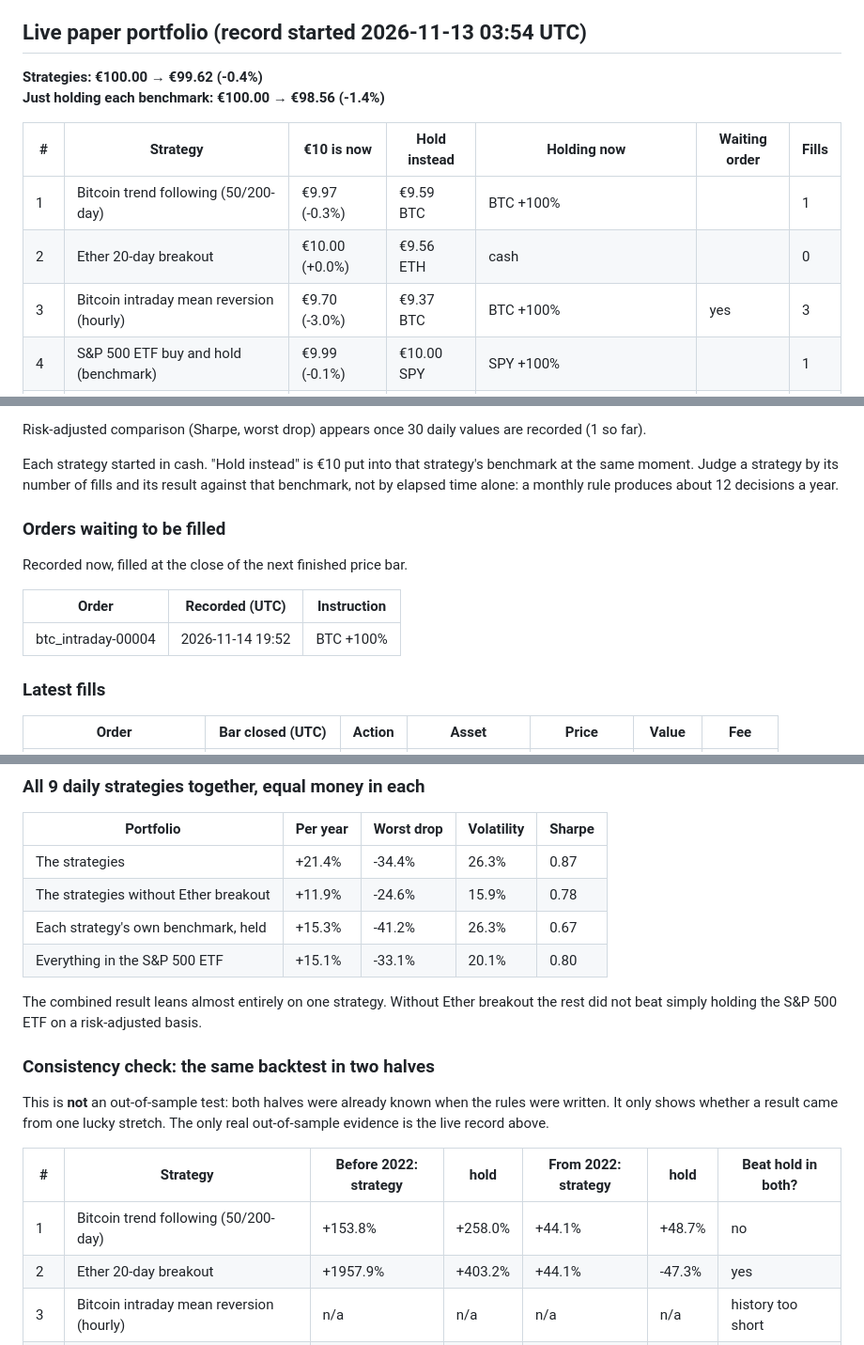
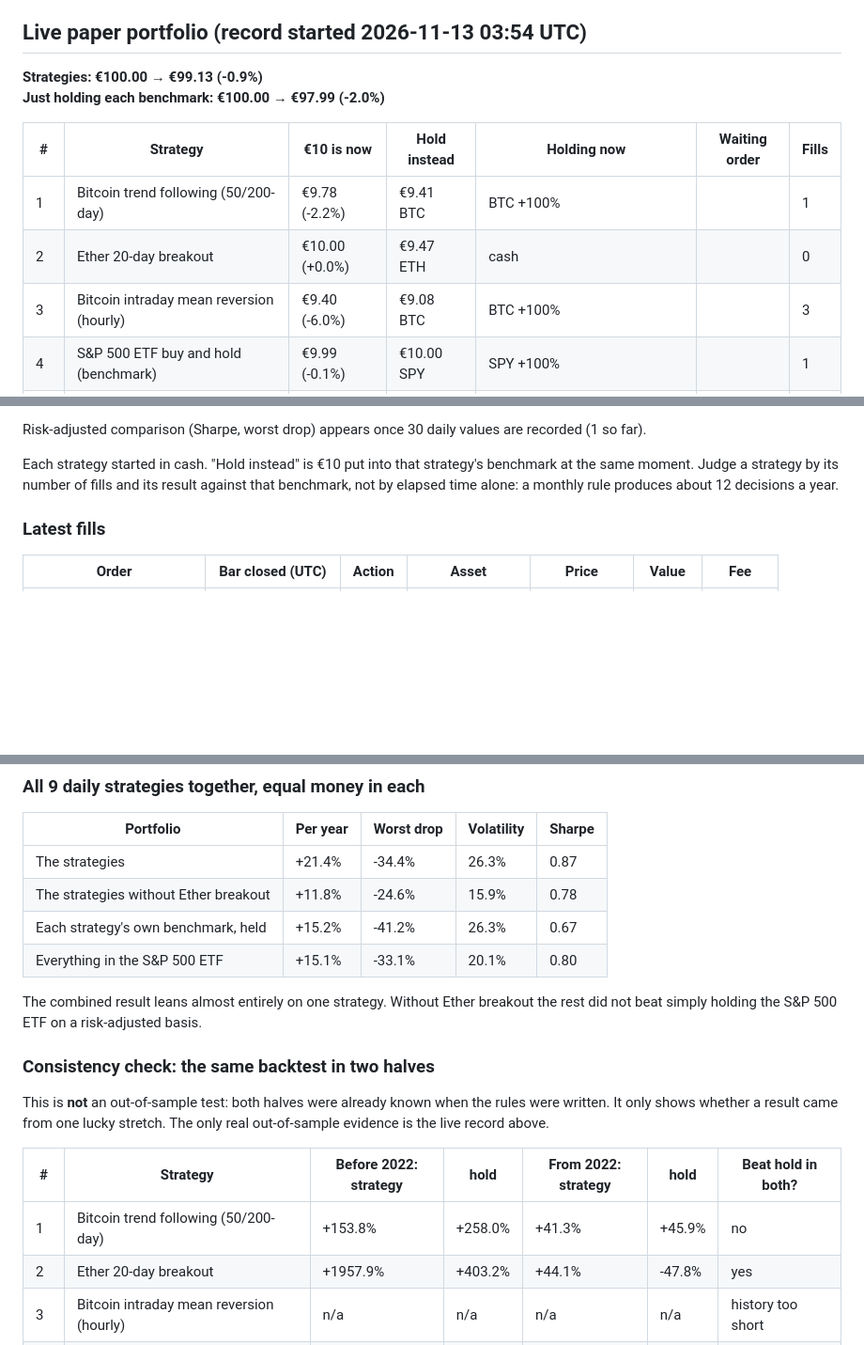
Before and after one commit to abhinav279garg/paper-trading-lab, a Markdown page: README.md, 3 parts joined by grey strips. Shown at 94% size. Rendered like a GitHub page; blank space fills up the shorter version.

Commit message:
Paper-trading record (daily) [skip ci]

```diff
--- a/README.md
+++ b/README.md
@@ -6,14 +6,14 @@ _Last updated: 2026-11-14 19:52 UTC. Updated automatically by GitHub Actions._
 
 ## Live paper portfolio (record started 2026-11-13 03:54 UTC)
 
-**Strategies: €100.00 → €99.62 (-0.4%)**
-**Just holding each benchmark: €100.00 → €98.56 (-1.4%)**
+**Strategies: €100.00 → €99.13 (-0.9%)**
+**Just holding each benchmark: €100.00 → €97.99 (-2.0%)**
 
 | # | Strategy | €10 is now | Hold instead | Holding now | Waiting order | Fills |
 |---|---|---|---|---|---|---|
-| 1 | Bitcoin trend following (50/200-day) | €9.97 (-0.3%) | €9.59 BTC | BTC +100% |  | 1 |
-| 2 | Ether 20-day breakout | €10.00 (+0.0%) | €9.56 ETH | cash |  | 0 |
-| 3 | Bitcoin intraday mean reversion (hourly) | €9.70 (-3.0%) | €9.37 BTC | BTC +100% | yes | 3 |
+| 1 | Bitcoin trend following (50/200-day) | €9.78 (-2.2%) | €9.41 BTC | BTC +100% |  | 1 |
+| 2 | Ether 20-day breakout | €10.00 (+0.0%) | €9.47 ETH | cash |  | 0 |
+| 3 | Bitcoin intraday mean reversion (hourly) | €9.40 (-6.0%) | €9.08 BTC | BTC +100% |  | 3 |
 | 4 | S&P 500 ETF buy and hold (benchmark) | €9.99 (-0.1%) | €10.00 SPY | SPY +100% |  | 1 |
 | 5 | ETF rotation, top 2 of 5, monthly | €9.99 (-0.1%) | €10.00 SPY | EFA +50%, SPY +50% |  | 1 |
 | 6 | Stock momentum, top 3 of 12, monthly | €9.99 (-0.1%) | €10.00 SPY | AAPL +33%, JNJ +33%, MSFT +33% |  | 1 |
@@ -25,14 +25,6 @@ _Last updated: 2026-11-14 19:52 UTC. Updated automatically by GitHub Actions._
 Risk-adjusted comparison (Sharpe, worst drop) appears once 30 daily values are recorded (1 so far).
 
 Each strategy started in cash. "Hold instead" is €10 put into that strategy's benchmark at the same moment. Judge a strategy by its number of fills and its result against that benchmark, not by elapsed time alone: a monthly rule produces about 12 decisions a year.
-
-### Orders waiting to be filled
-
-Recorded now, filled at the close of the next finished price bar.
-
-| Order | Recorded (UTC) | Instruction |
-|---|---|---|
-| btc_intraday-00004 | 2026-11-14 19:52 | BTC +100% |
 
 ### Latest fills
 
@@ -86,8 +78,8 @@ This is history, not evidence that the rules will work. Fees are included. "Hold
 | Portfolio | Per year | Worst drop | Volatility | Sharpe |
 |---|---|---|---|---|
 | The strategies | +21.4% | -34.4% | 26.3% | 0.87 |
-| The strategies without Ether breakout | +11.9% | -24.6% | 15.9% | 0.78 |
-| Each strategy's own benchmark, held | +15.3% | -41.2% | 26.3% | 0.67 |
+| The strategies without Ether breakout | +11.8% | -24.6% | 15.9% | 0.78 |
+| Each strategy's own benchmark, held | +15.2% | -41.2% | 26.3% | 0.67 |
 | Everything in the S&P 500 ETF | +15.1% | -33.1% | 20.1% | 0.80 |
 
 The combined result leans almost entirely on one strategy. Without Ether breakout the rest did not beat simply holding the S&P 500 ETF on a risk-adjusted basis.
@@ -98,8 +90,8 @@ This is **not** an out-of-sample test: both halves were already known when the r
 
 | # | Strategy | Before 2022: strategy | hold | From 2022: strategy | hold | Beat hold in both? |
 |---|---|---|---|---|---|---|
-| 1 | Bitcoin trend following (50/200-day) | +153.8% | +258.0% | +44.1% | +48.7% | no |
-| 2 | Ether 20-day breakout | +1957.9% | +403.2% | +44.1% | -47.3% | yes |
+| 1 | Bitcoin trend following (50/200-day) | +153.8% | +258.0% | +41.3% | +45.9% | no |
+| 2 | Ether 20-day breakout | +1957.9% | +403.2% | +44.1% | -47.8% | yes |
 | 3 | Bitcoin intraday mean reversion (hourly) | n/a | n/a | n/a | n/a | history too short |
 | 4 | S&P 500 ETF buy and hold (benchmark) | +100.9% | +100.9% | +73.2% | +73.2% | is the benchmark |
 | 5 | ETF rotation, top 2 of 5, monthly | +14.0% | +100.9% | +50.2% | +73.2% | no |
```
Also changed, not shown: other parts of README.md (+4 -4 lines), charts/backtest.png, 5 other files.
